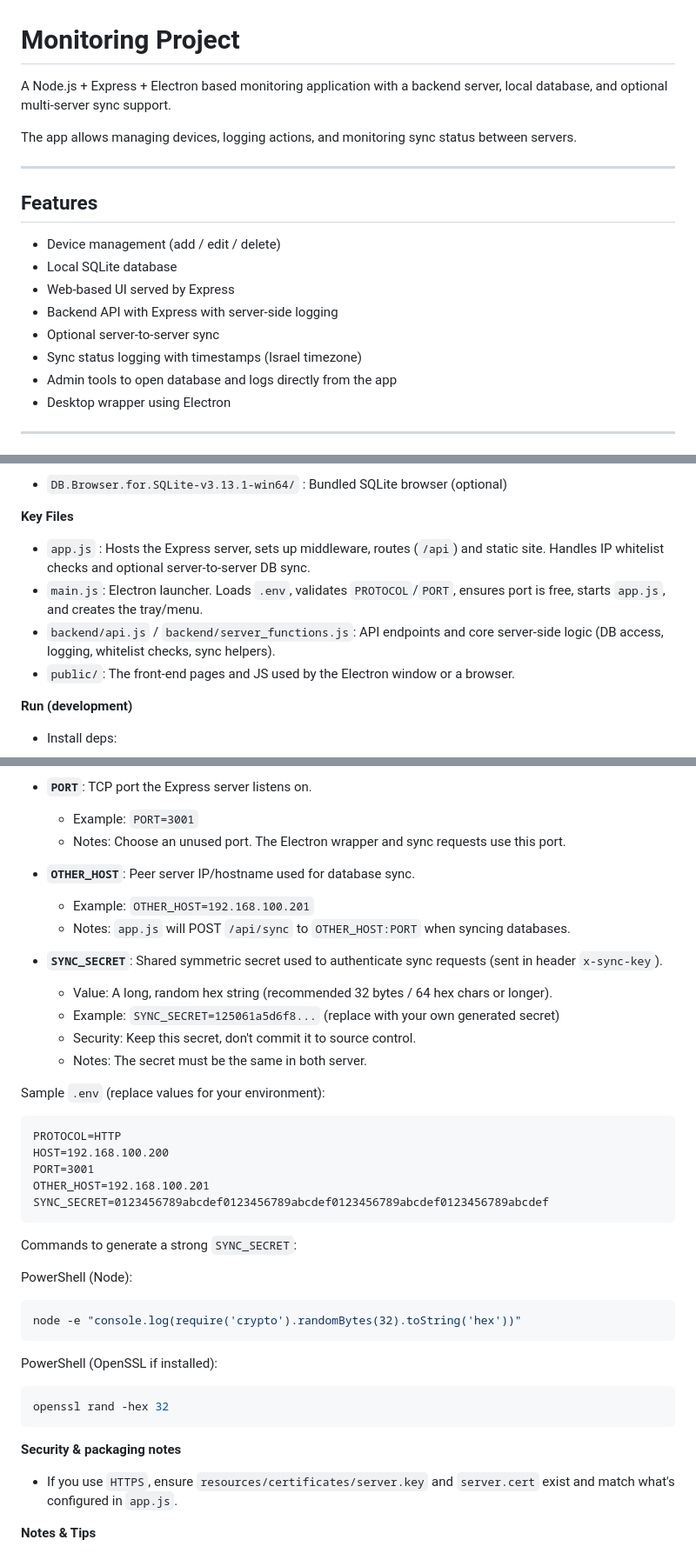
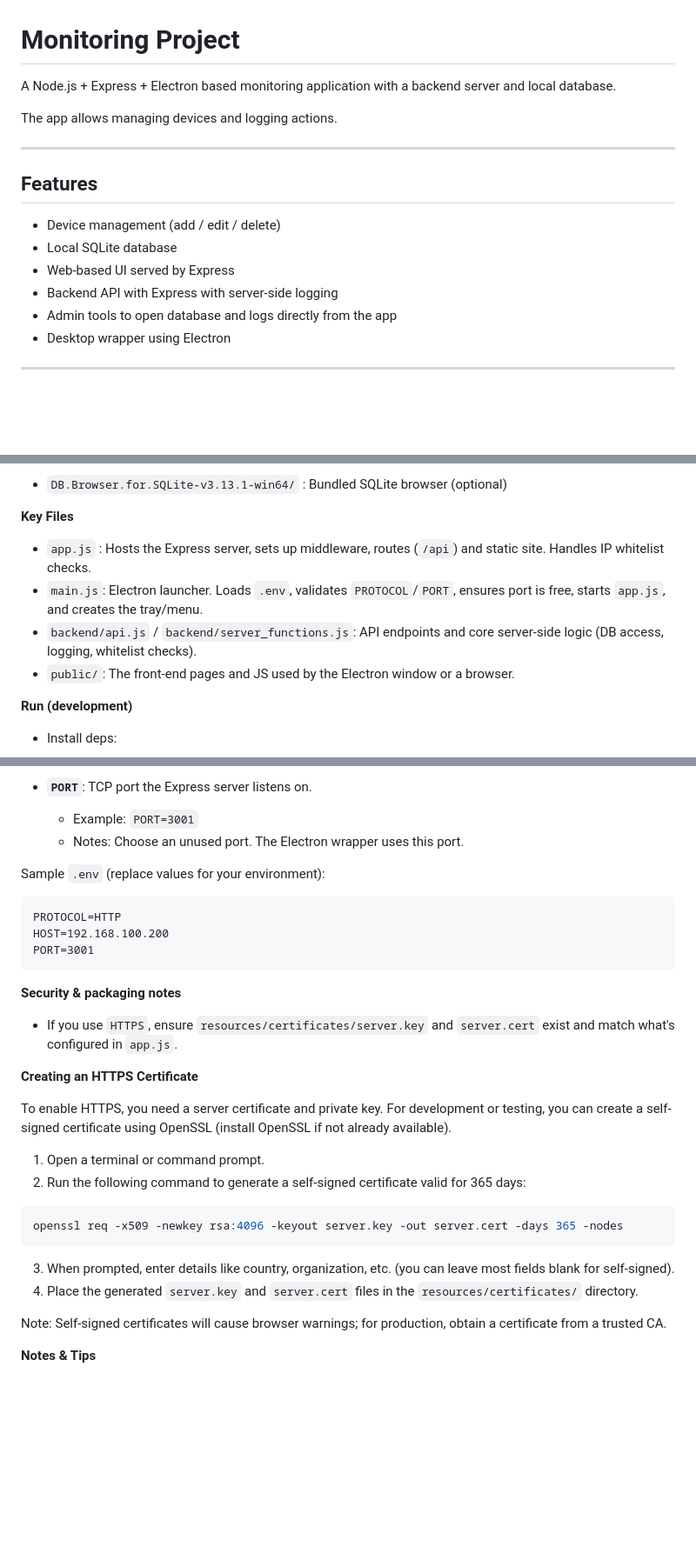
Before and after one commit to shoham-z/monitoring_proj_server, a Markdown page: readme.md, 3 parts joined by grey strips. Shown at 87% size. Rendered like a GitHub page; blank space fills up the shorter version.

Commit message:
Changed the readme file so that it doesn't include stuff about the removed second server feature. Added an explanation of how to create an https certificate

````diff
--- a/readme.md
+++ b/readme.md
@@ -1,8 +1,8 @@
 # Monitoring Project
 
-A Node.js + Express + Electron based monitoring application with a backend server, local database, and optional multi-server sync support.
+A Node.js + Express + Electron based monitoring application with a backend server and local database.
 
-The app allows managing devices, logging actions, and monitoring sync status between servers.
+The app allows managing devices and logging actions.
 
 ---
 
@@ -12,8 +12,6 @@ The app allows managing devices, logging actions, and monitoring sync status bet
 - Local SQLite database
 - Web-based UI served by Express
 - Backend API with Express with server-side logging
-- Optional server-to-server sync
-- Sync status logging with timestamps (Israel timezone)
 - Admin tools to open database and logs directly from the app
 - Desktop wrapper using Electron
 
@@ -63,9 +61,9 @@ The app allows managing devices, logging actions, and monitoring sync status bet
  - `DB.Browser.for.SQLite-v3.13.1-win64/` : Bundled SQLite browser (optional)
 
 **Key Files**
-- `app.js` : Hosts the Express server, sets up middleware, routes (`/api`) and static site. Handles IP whitelist checks and optional server-to-server DB sync.
+- `app.js` : Hosts the Express server, sets up middleware, routes (`/api`) and static site. Handles IP whitelist checks.
 - `main.js`: Electron launcher. Loads `.env`, validates `PROTOCOL`/`PORT`, ensures port is free, starts `app.js`, and creates the tray/menu.
-- `backend/api.js` / `backend/server_functions.js`: API endpoints and core server-side logic (DB access, logging, whitelist checks, sync helpers).
+- `backend/api.js` / `backend/server_functions.js`: API endpoints and core server-side logic (DB access, logging, whitelist checks).
 - `public/`: The front-end pages and JS used by the Electron window or a browser.
 
 **Run (development)**
@@ -99,17 +97,7 @@ This project reads configuration from a `.env` file (in development it is loaded
 
 - **`PORT`**: TCP port the Express server listens on.
 	- Example: `PORT=3001`
-	- Notes: Choose an unused port. The Electron wrapper and sync requests use this port.
-
-- **`OTHER_HOST`**: Peer server IP/hostname used for database sync.
-	- Example: `OTHER_HOST=192.168.100.201`
-	- Notes: `app.js` will POST `/api/sync` to `OTHER_HOST:PORT` when syncing databases.
-
-- **`SYNC_SECRET`**: Shared symmetric secret used to authenticate sync requests (sent in header `x-sync-key`).
-	- Value: A long, random hex string (recommended 32 bytes / 64 hex chars or longer).
-	- Example: `SYNC_SECRET=125061a5d6f8...` (replace with your own generated secret)
-	- Security: Keep this secret, don't commit it to source control.
-    - Notes: The secret must be the same in both server.
+	- Notes: Choose an unused port. The Electron wrapper uses this port.
 
 Sample `.env` (replace values for your environment):
 
@@ -117,25 +105,27 @@ Sample `.env` (replace values for your environment):
 PROTOCOL=HTTP
 HOST=192.168.100.200
 PORT=3001
-OTHER_HOST=192.168.100.201
-SYNC_SECRET=0123456789abcdef0123456789abcdef0123456789abcdef0123456789abcdef
-```
-
-Commands to generate a strong `SYNC_SECRET`:
-
-PowerShell (Node):
-```powershell
-node -e "console.log(require('crypto').randomBytes(32).toString('hex'))"
-```
-
-PowerShell (OpenSSL if installed):
-```powershell
-openssl rand -hex 32
 ```
 
 **Security & packaging notes**
 - If you use `HTTPS`, ensure `resources/certificates/server.key` and `server.cert` exist and match what's configured in `app.js`.
 
+**Creating an HTTPS Certificate**
+
+To enable HTTPS, you need a server certificate and private key. For development or testing, you can create a self-signed certificate using OpenSSL (install OpenSSL if not already available).
+
+1. Open a terminal or command prompt.
+2. Run the following command to generate a self-signed certificate valid for 365 days:
+
+```bash
+openssl req -x509 -newkey rsa:4096 -keyout server.key -out server.cert -days 365 -nodes
+```
+
+3. When prompted, enter details like country, organization, etc. (you can leave most fields blank for self-signed).
+4. Place the generated `server.key` and `server.cert` files in the `resources/certificates/` directory.
+
+Note: Self-signed certificates will cause browser warnings; for production, obtain a certificate from a trusted CA.
+
 **Notes & Tips**
 - The default served page is `public/devices.html` (routes in `app.js`).
 - To inspect the local SQLite DB during development, use the bundled DB Browser or open the `database.db` path via the app menu (the Electron menu has an `Open Database` action).
````
Also changed, not shown: other parts of readme.md (+1 -1 lines).
